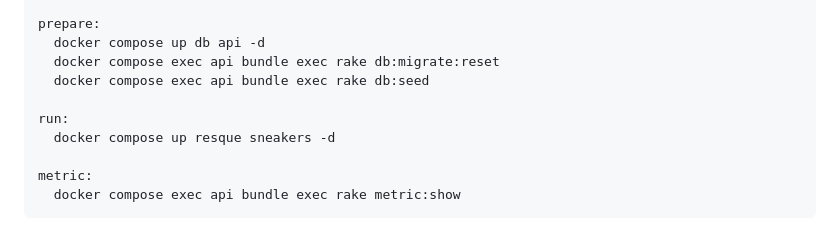
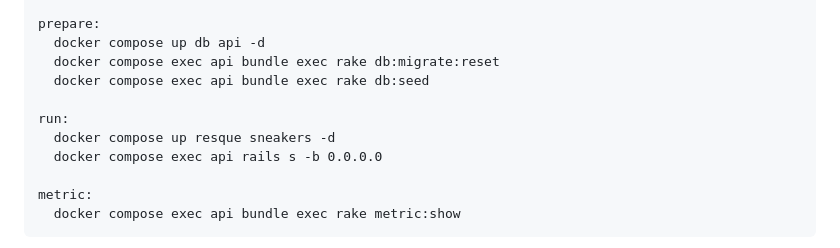
Before and after one commit to leandrolasnor/zrp, a Markdown page: README.md, the part around the change. GitHub-like rendering.

```diff
--- a/README.md
+++ b/README.md
@@ -117,6 +117,7 @@ prepare:
 
 run:
   docker compose up resque sneakers -d
+  docker compose exec api rails s -b 0.0.0.0
 
 metric:
   docker compose exec api bundle exec rake metric:show
```
